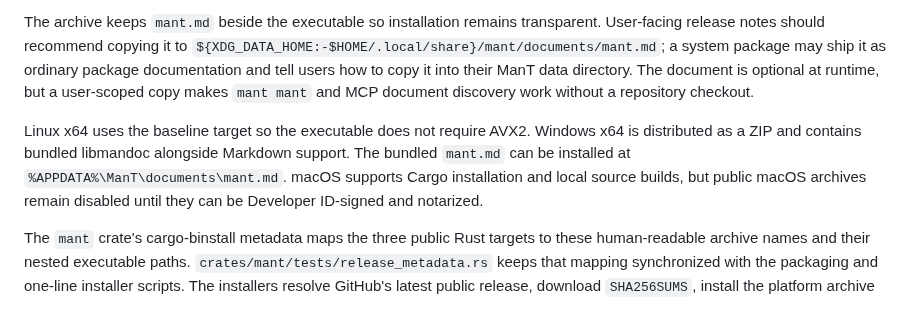
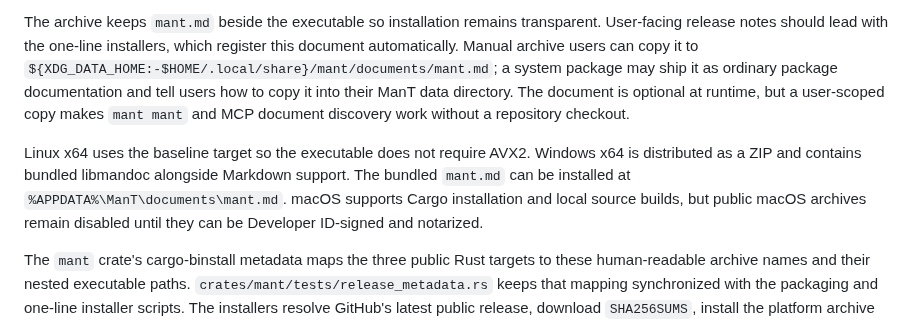
Before and after one commit to BryanHeBY/ManT, a Markdown page: docs/releasing.md, the part around one of its changes. GitHub-like rendering.

```diff
--- a/docs/releasing.md
+++ b/docs/releasing.md
@@ -76,17 +118,18 @@ and draft but deliberately does not publish crates; rerun the original tag
 workflow if crates.io publication needs retrying.
 
 The archive keeps `mant.md` beside the executable so installation remains
-transparent. User-facing release notes should recommend copying it to
-`${XDG_DATA_HOME:-$HOME/.local/share}/mant/documents/mant.md`; a system package
-may ship it as ordinary package documentation and tell users how to copy it
-into their ManT data directory. The document is optional at runtime, but a
-user-scoped copy makes `mant mant` and MCP document discovery work without a
-repository checkout.
+transparent. User-facing release notes should lead with the one-line
+installers, which register this document automatically. Manual archive users
+can copy it to `${XDG_DATA_HOME:-$HOME/.local/share}/mant/documents/mant.md`;
+a system package may ship it as ordinary package documentation and tell users
+how to copy it into their ManT data directory. The document is optional at
+runtime, but a user-scoped copy makes `mant mant` and MCP document discovery
+work without a repository checkout.
 
 Linux x64 uses the baseline target so the executable does not require AVX2.
 Windows x64 is distributed as a ZIP and contains bundled libmandoc alongside
-Markdown support. The bundled `mant.md` can
-be installed at `%APPDATA%\ManT\documents\mant.md`.
+Markdown support. The bundled `mant.md` can be installed at
+`%APPDATA%\ManT\documents\mant.md`.
 macOS supports Cargo installation and local source builds, but public macOS
 archives remain disabled until they can be Developer ID-signed and notarized.
 
```
Also changed, not shown: other parts of docs/releasing.md (+58 -16 lines), docs/installation.md (+3 -3 lines), docs/assets/screenshots/mant-reader.png, 1 other file.
